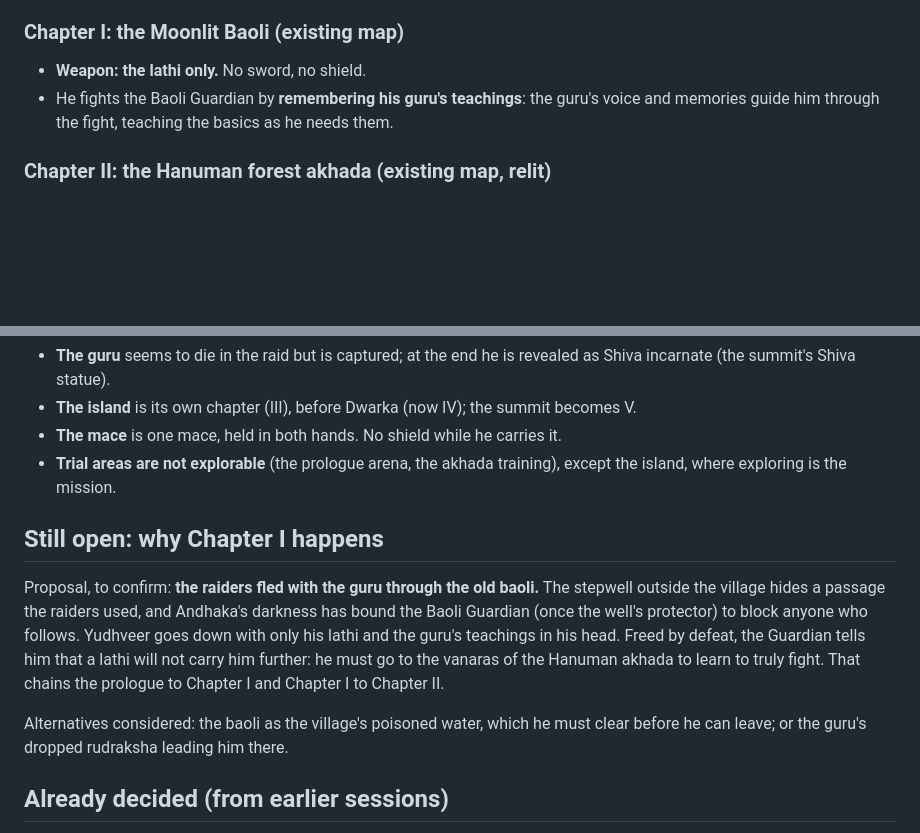
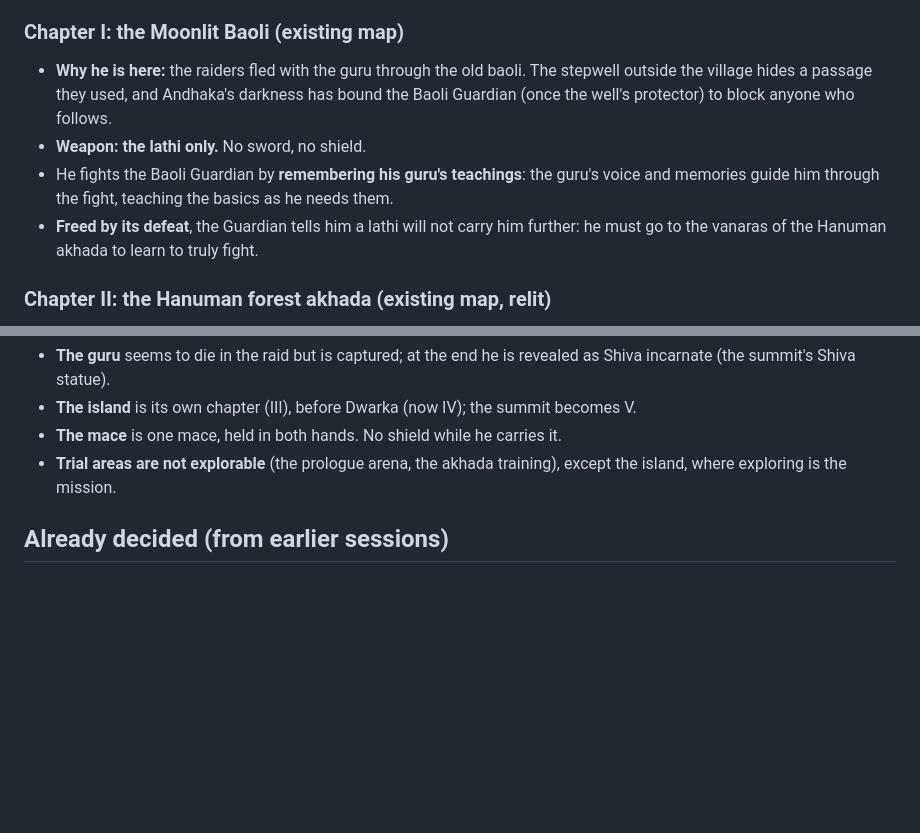
Before and after one commit to TejasGov/Yudhveer, a Markdown page: docs/STORY.md, 2 parts joined by grey strips. GitHub-like rendering; blank space fills up the shorter version.

Commit message:
Story plan: why Chapter I happens
Co-Authored-By: Claude Opus 5.5 <noreply@anthropic.com>

```diff
--- a/docs/STORY.md
+++ b/docs/STORY.md
@@ -31,9 +31,14 @@ himself: Andhaka has carried his own judge up the mountain.
 
 ### Chapter I: the Moonlit Baoli (existing map)
 
+- **Why he is here:** the raiders fled with the guru through the old baoli. The stepwell outside the village hides
+  a passage they used, and Andhaka's darkness has bound the Baoli Guardian (once the well's protector) to block
+  anyone who follows.
 - **Weapon: the lathi only.** No sword, no shield.
 - He fights the Baoli Guardian by **remembering his guru's teachings**: the guru's voice and memories guide him
   through the fight, teaching the basics as he needs them.
+- **Freed by its defeat**, the Guardian tells him a lathi will not carry him further: he must go to the vanaras of
+  the Hanuman akhada to learn to truly fight.
 
 ### Chapter II: the Hanuman forest akhada (existing map, relit)
 
@@ -134,17 +139,6 @@ Suggested order: progression system and weapon sets first, then the prologue, th
 - **Trial areas are not explorable** (the prologue arena, the akhada training), except the island, where
   exploring is the mission.
 
-## Still open: why Chapter I happens
-
-Proposal, to confirm: **the raiders fled with the guru through the old baoli.** The stepwell outside the village
-hides a passage the raiders used, and Andhaka's darkness has bound the Baoli Guardian (once the well's protector) to
-block anyone who follows. Yudhveer goes down with only his lathi and the guru's teachings in his head. Freed by
-defeat, the Guardian tells him that a lathi will not carry him further: he must go to the vanaras of the Hanuman
-akhada to learn to truly fight. That chains the prologue to Chapter I and Chapter I to Chapter II.
-
-Alternatives considered: the baoli as the village's poisoned water, which he must clear before he can leave; or
-the guru's dropped rudraksha leading him there.
-
 ## Already decided (from earlier sessions)
 
 - Sound: the per-place ambience stays (stepwell, jungle, sea, mountain with thunder and lightning). The synthesized
```
